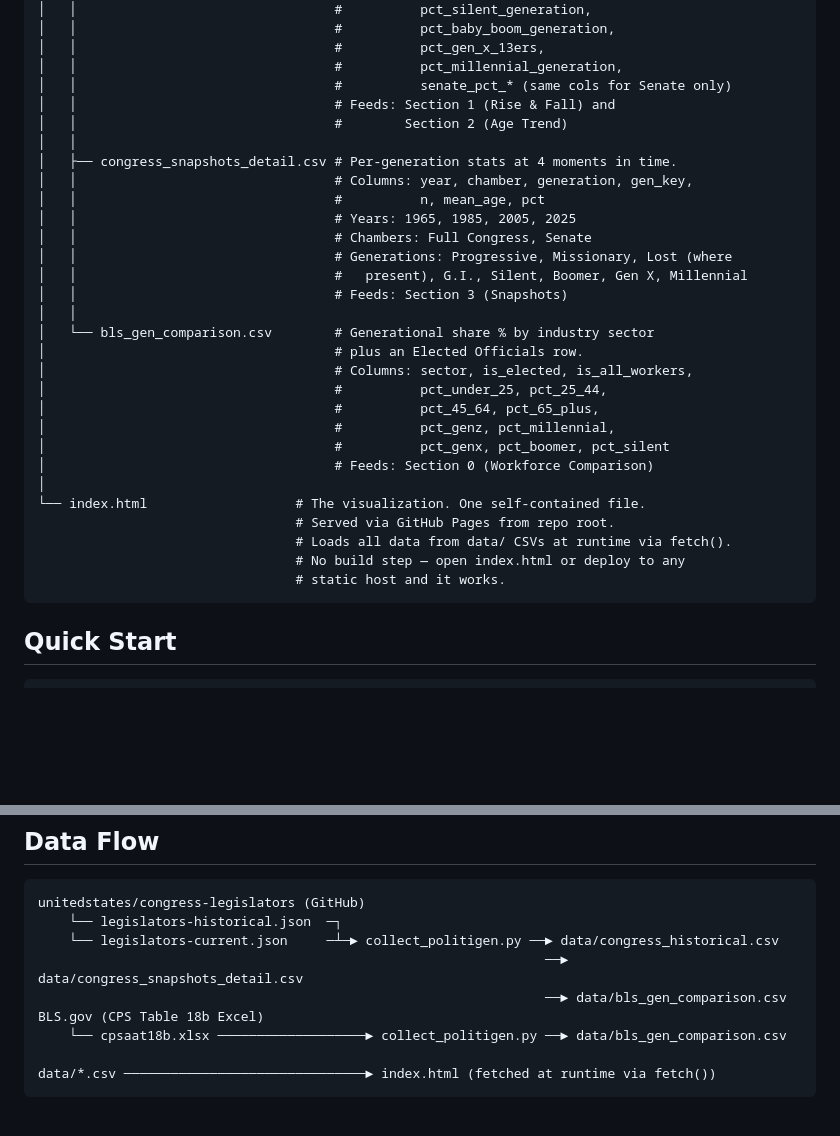
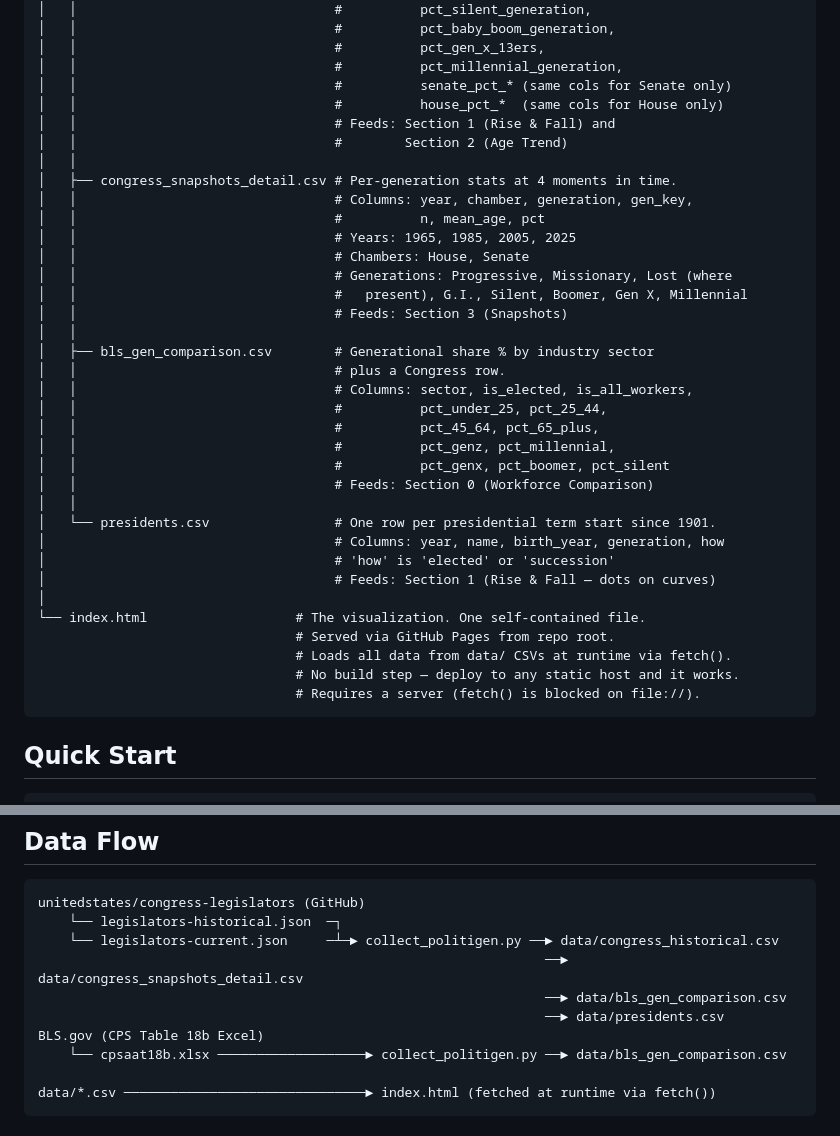
Before and after one commit to ReedBTC/politigen, a Markdown page: STRUCTURE.md, 2 parts joined by grey strips. Drawn GitHub-style; blank space fills up the shorter version.

````diff
--- a/STRUCTURE.md
+++ b/STRUCTURE.md
@@ -29,6 +29,7 @@ politigen/
 │   │                                 #          pct_gen_x_13ers,
 │   │                                 #          pct_millennial_generation,
 │   │                                 #          senate_pct_* (same cols for Senate only)
+│   │                                 #          house_pct_*  (same cols for House only)
 │   │                                 # Feeds: Section 1 (Rise & Fall) and
 │   │                                 #        Section 2 (Age Trend)
 │   │
@@ -36,25 +37,30 @@ politigen/
 │   │                                 # Columns: year, chamber, generation, gen_key,
 │   │                                 #          n, mean_age, pct
 │   │                                 # Years: 1965, 1985, 2005, 2025
-│   │                                 # Chambers: Full Congress, Senate
+│   │                                 # Chambers: House, Senate
 │   │                                 # Generations: Progressive, Missionary, Lost (where
 │   │                                 #   present), G.I., Silent, Boomer, Gen X, Millennial
 │   │                                 # Feeds: Section 3 (Snapshots)
 │   │
-│   └── bls_gen_comparison.csv        # Generational share % by industry sector
-│                                     # plus an Elected Officials row.
-│                                     # Columns: sector, is_elected, is_all_workers,
-│                                     #          pct_under_25, pct_25_44,
-│                                     #          pct_45_64, pct_65_plus,
-│                                     #          pct_genz, pct_millennial,
-│                                     #          pct_genx, pct_boomer, pct_silent
-│                                     # Feeds: Section 0 (Workforce Comparison)
+│   ├── bls_gen_comparison.csv        # Generational share % by industry sector
+│   │                                 # plus a Congress row.
+│   │                                 # Columns: sector, is_elected, is_all_workers,
+│   │                                 #          pct_under_25, pct_25_44,
+│   │                                 #          pct_45_64, pct_65_plus,
+│   │                                 #          pct_genz, pct_millennial,
+│   │                                 #          pct_genx, pct_boomer, pct_silent
+│   │                                 # Feeds: Section 0 (Workforce Comparison)
+│   │
+│   └── presidents.csv                # One row per presidential term start since 1901.
+│                                     # Columns: year, name, birth_year, generation, how
+│                                     # 'how' is 'elected' or 'succession'
+│                                     # Feeds: Section 1 (Rise & Fall — dots on curves)
 │
 └── index.html                   # The visualization. One self-contained file.
                                  # Served via GitHub Pages from repo root.
                                  # Loads all data from data/ CSVs at runtime via fetch().
-                                 # No build step — open index.html or deploy to any
-                                 # static host and it works.
+                                 # No build step — deploy to any static host and it works.
+                                 # Requires a server (fetch() is blocked on file://).
 ```
 
 ## Quick Start
@@ -112,6 +118,7 @@ unitedstates/congress-legislators (GitHub)
     └── legislators-current.json     ─┴─► collect_politigen.py ──► data/congress_historical.csv
                                                                  ──► data/congress_snapshots_detail.csv
                                                                  ──► data/bls_gen_comparison.csv
+                                                                 ──► data/presidents.csv
 BLS.gov (CPS Table 18b Excel)
     └── cpsaat18b.xlsx ───────────────────► collect_politigen.py ──► data/bls_gen_comparison.csv
 
````
Also changed, not shown: README.md (+17 -13 lines).
